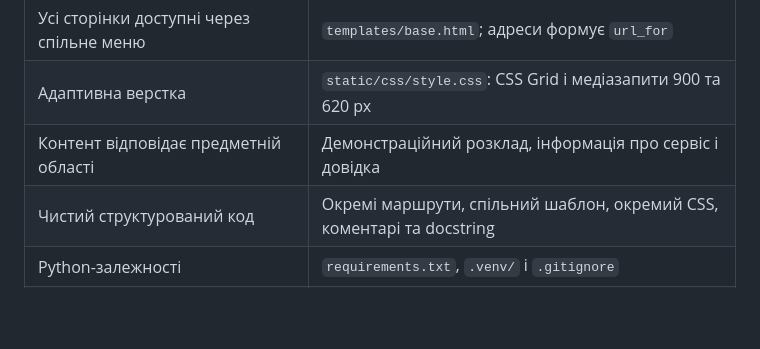
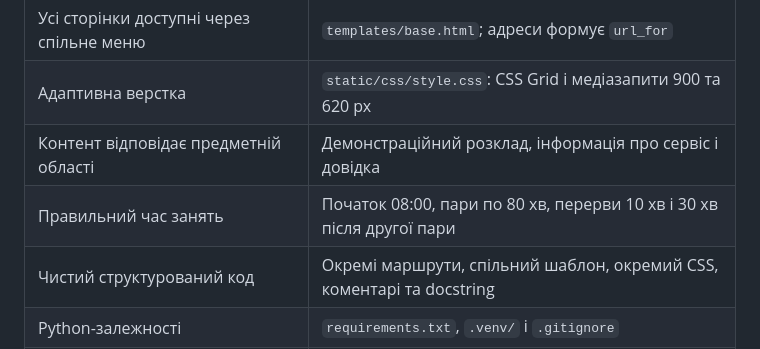
Before and after one commit to Natl1x/vofknuht-schedule, a Markdown page: README.md, the part around the change. Rendered like a GitHub page; blank space fills up the shorter version.

```diff
--- a/README.md
+++ b/README.md
@@ -23,6 +23,7 @@ py -3.12 -m venv .venv
 | Усі сторінки доступні через спільне меню | `templates/base.html`; адреси формує `url_for` |
 | Адаптивна верстка | `static/css/style.css`: CSS Grid і медіазапити 900 та 620 px |
 | Контент відповідає предметній області | Демонстраційний розклад, інформація про сервіс і довідка |
+| Правильний час занять | Початок 08:00, пари по 80 хв, перерви 10 хв і 30 хв після другої пари |
 | Чистий структурований код | Окремі маршрути, спільний шаблон, окремий CSS, коментарі та docstring |
 | Python-залежності | `requirements.txt`, `.venv/` і `.gitignore` |
 | Звіт і скриншоти сторінок | `lab-reports/lab03-report-yatskiv.md` та `lab-reports/screenshots/` |
```
Also changed, not shown: lab-reports/lab03-report-yatskiv.md (+1 -1 lines), lab-reports/screenshots/help-desktop.png, lab-reports/screenshots/help-mobile.png, lab-reports/screenshots/home-desktop.png, lab-reports/screenshots/home-mobile.png, lab-reports/screenshots/schedule-desktop.png, lab-reports/screenshots/schedule-mobile.png, 6 other files.
